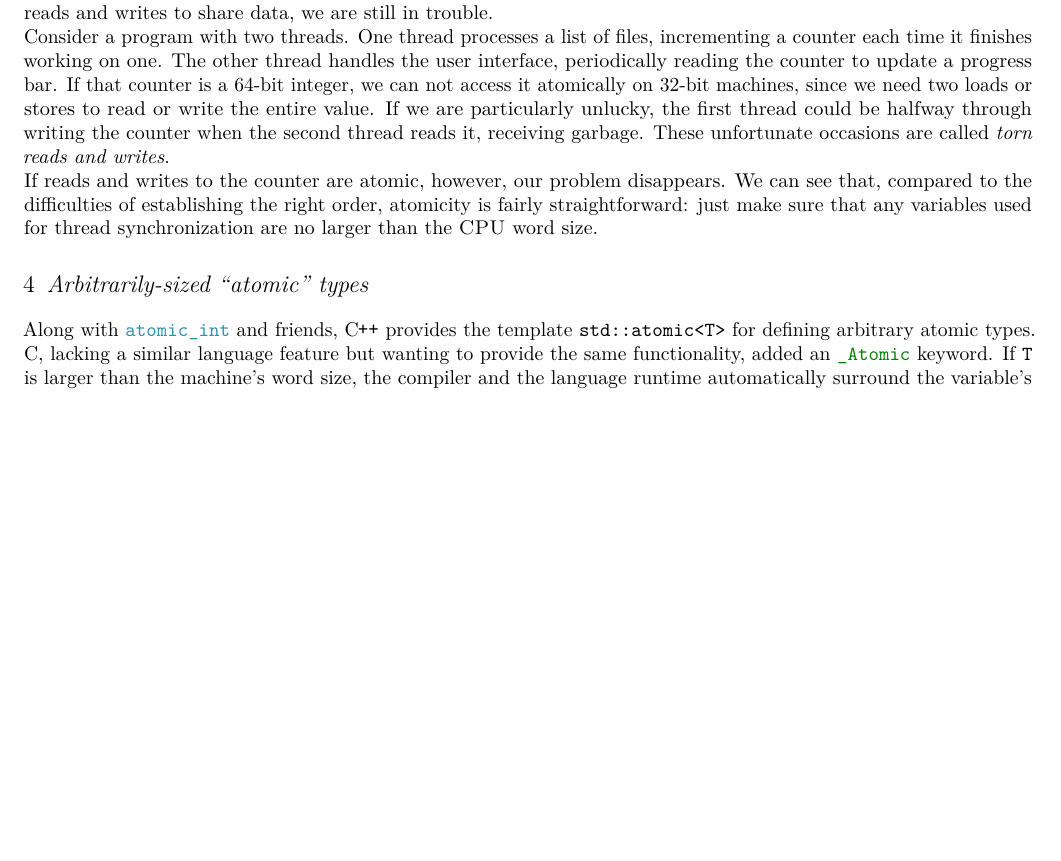
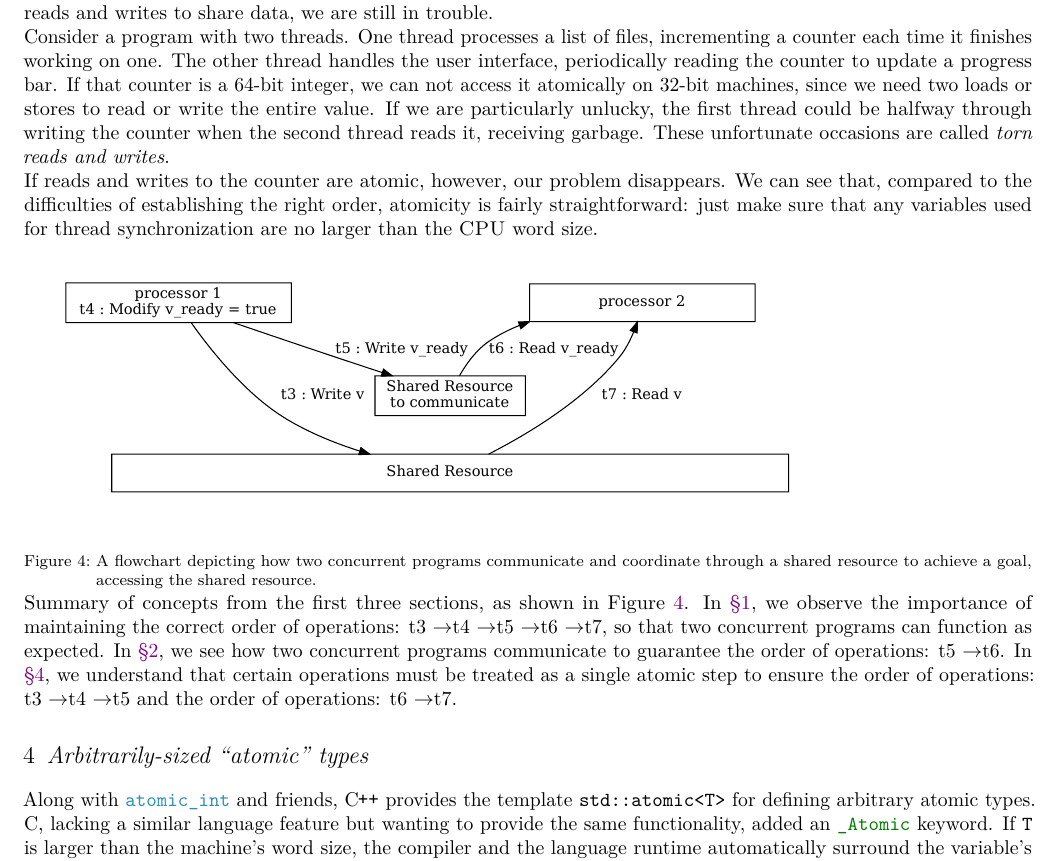
Before and after one commit to sysprog21/concurrency-primer, a LaTeX document (concurrency-primer.tex): part of page 4 of 16 before the commit and part of page 4 of 17 after it, cut so that both start at the same text, the shorter picture padded with empty space. Compiled offline with LuaLaTeX; a LaTeX package or settings file that is missing is left out.

Commit message:
Summarize concepts about Atomicity
1. Illustrated the concepts from Sections 1 to 3 (Background, Enforcing
Law and Order, Atomicity) on concurrency coordination and operations in
Figure 4 within Section 3. Atomicty.

```diff
--- a/concurrency-primer.tex
+++ b/concurrency-primer.tex
@@ -342,6 +342,15 @@ We can see that, compared to the difficulties of establishing the right order,
 atomicity is fairly straightforward:
 just make sure that any variables used for thread synchronization
 are no larger than the \textsc{CPU} word size.
+
+\includegraphics[keepaspectratio, width=0.8\linewidth]{images/atomicity}
+\captionof{figure}{A flowchart depicting how two concurrent programs communicate and coordinate through a shared resource to achieve a goal, accessing the shared resource.}
+\label{atomicity}
+
+Summary of concepts from the first three sections, as shown in \fig{atomicity}.
+In \secref{background}, we observe the importance of maintaining the correct order of operations: t3 \to t4 \to t5 \to t6 \to t7, so that two concurrent programs can function as expected.
+In \secref{seqcst}, we see how two concurrent programs communicate to guarantee the order of operations: t5 \to t6.
+In \secref{atomicity}, we understand that certain operations must be treated as a single atomic step to ensure the order of operations: t3 \to t4 \to t5 and the order of operations: t6 \to t7.
 
 \section{Arbitrarily-sized ``atomic'' types}
 
```
Also changed, not shown: images/atomicity.pdf (added).
